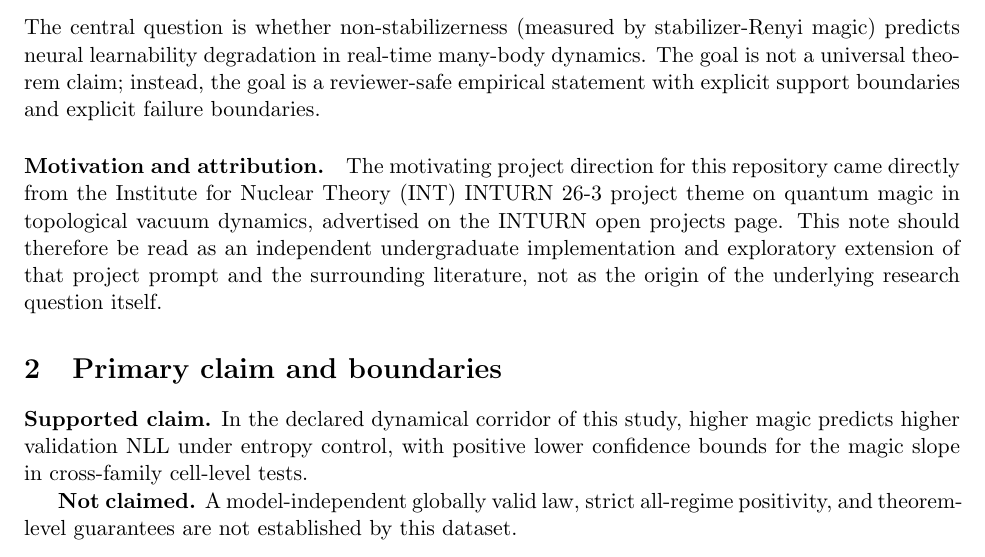
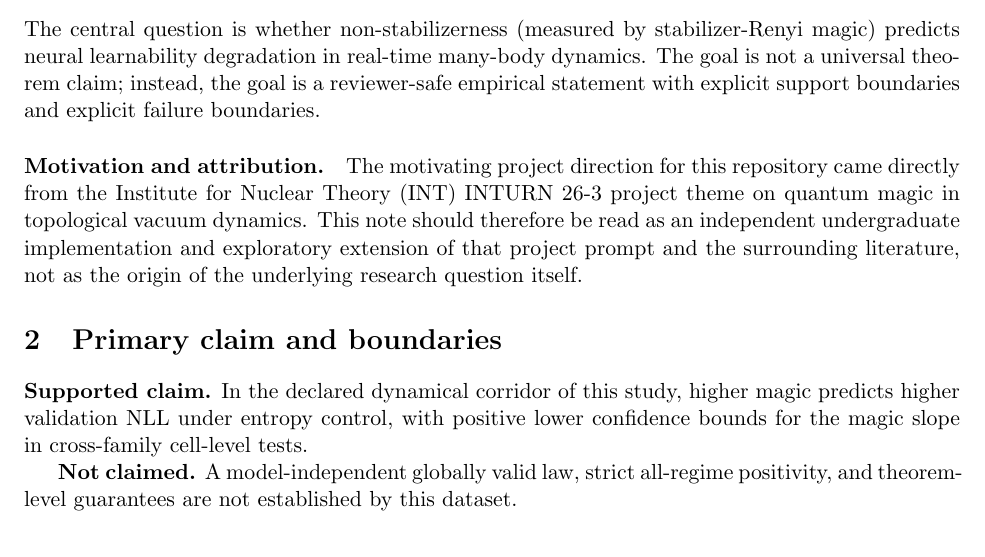
Before and after one commit to DivijChawla/theta-quench-schwinger-lab, a LaTeX paper (report/main.tex): part of page 1 of 28, cut so that both start at the same text. Compiled offline with pdfLaTeX.

Commit message:
Use direct INTURN 26-3 attribution link

```diff
--- a/report/main.tex
+++ b/report/main.tex
@@ -25,7 +25,7 @@ This note reports evidence for a conditional claim: in a clearly specified post-
 The central question is whether non-stabilizerness (measured by stabilizer-Renyi magic) predicts neural learnability degradation in real-time many-body dynamics. The goal is not a universal theorem claim; instead, the goal is a reviewer-safe empirical statement with explicit support boundaries and explicit failure boundaries.
 
 \paragraph{Motivation and attribution.}
-The motivating project direction for this repository came directly from the Institute for Nuclear Theory (INT) INTURN 26-3 project theme on quantum magic in topological vacuum dynamics, advertised on the \href{https://www.int.washington.edu/index.php/inturn}{INTURN open projects page}. This note should therefore be read as an independent undergraduate implementation and exploratory extension of that project prompt and the surrounding literature, not as the origin of the underlying research question itself.
+The motivating project direction for this repository came directly from the Institute for Nuclear Theory (INT) \href{https://www.int.washington.edu/index.php/inturn-26-3}{INTURN 26-3 project theme} on quantum magic in topological vacuum dynamics. This note should therefore be read as an independent undergraduate implementation and exploratory extension of that project prompt and the surrounding literature, not as the origin of the underlying research question itself.
 
 \section{Primary claim and boundaries}
 \textbf{Supported claim.} In the declared dynamical corridor of this study, higher magic predicts higher validation NLL under entropy control, with positive lower confidence bounds for the magic slope in cross-family cell-level tests.
```
Also changed, not shown: README.md, report/short_report.pdf, 1 other file.
